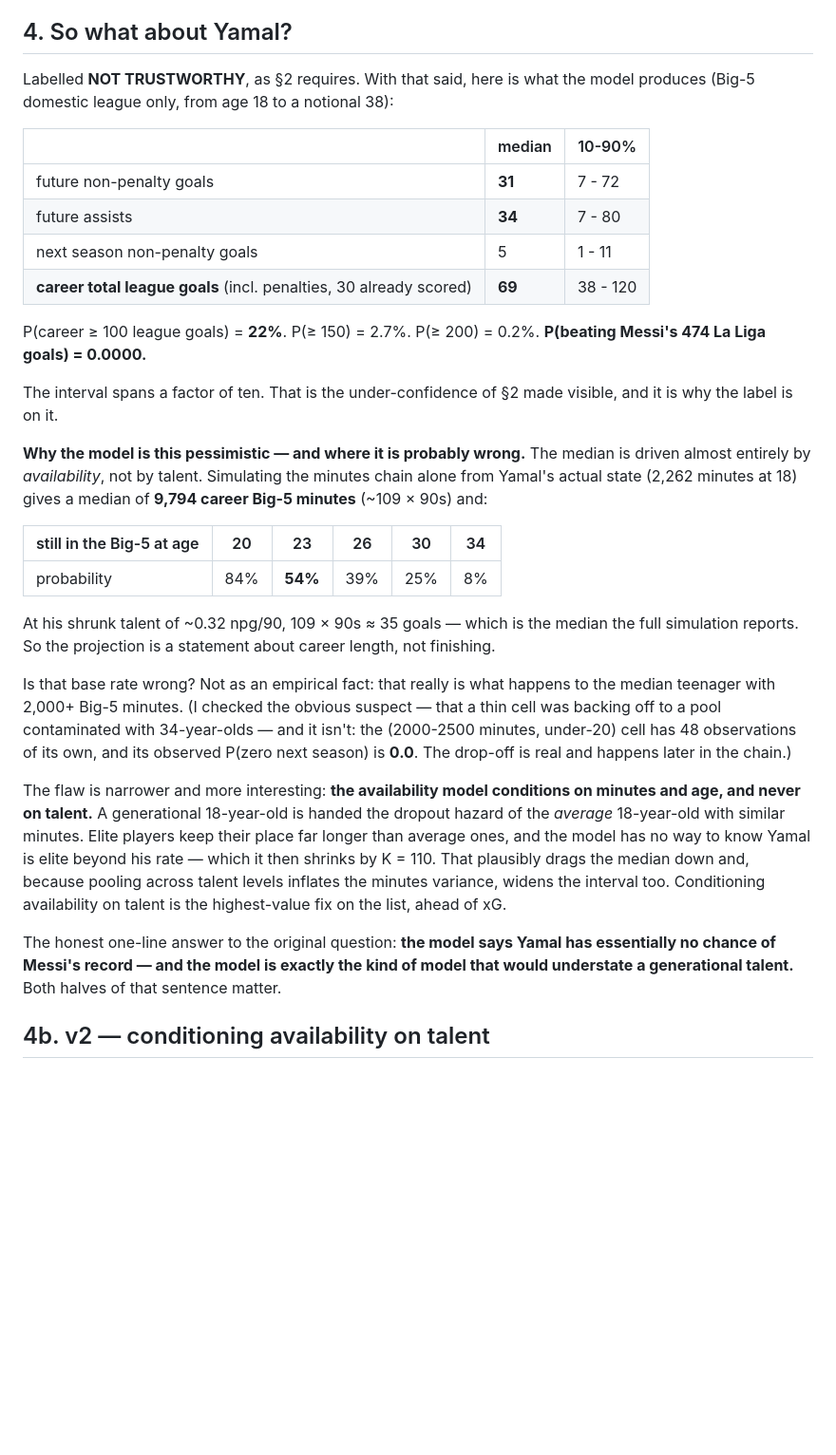
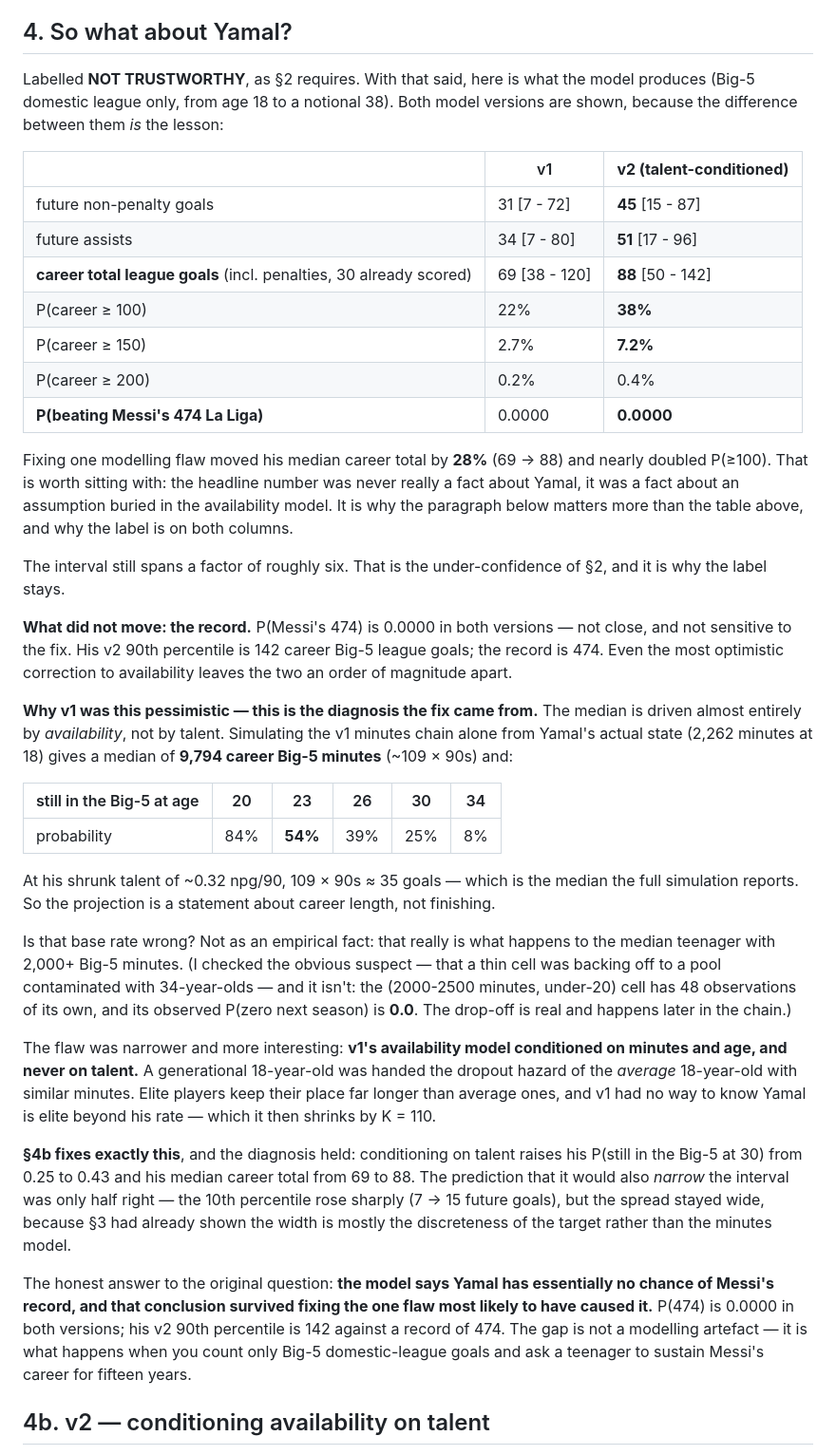
Before and after one commit to aleks-drozy/football-trajectory, a Markdown page: WRITEUP.md, the part around one of its changes. Shown at 95% size. Rendered like a GitHub page; blank space fills up the shorter version.

Commit message:
Clean 2025-26 test: the finding replicates on unseen data
Season 2025-26 had never been used to evaluate anything, so it is the one clean
look available for v2. Result (1,959 players, one horizon):

  goals   +1  cal 92.2% FAIL | MAE 1.248 vs persistence 1.633, diff -0.386 PASS | 0/9 PASS
  assists +1  cal 92.2% FAIL | MAE 1.040 vs cohort_mean 1.376, diff -0.336 PASS | 0/9 PASS

Near-identical to v1's 2022 split (cal 91.5%, MAE 1.279 vs 1.642, diff -0.363)
across a completely separate base and test season. 'Useful point projections,
untrustworthy intervals' is therefore not an artefact of one split — it survived
a clean replication, which is the strongest claim this project makes.

v2 projections regenerated. Yamal: future npG 31 -> 45, career total 69 -> 88,
P(>=100) 22% -> 38%. Fixing one buried assumption in the availability model moved
his median 28%, which says the v1 headline was never a fact about Yamal.

What did not move: P(Messi's 474) = 0.0000 in both. His v2 90th percentile is 142
against a record of 474 — the conclusion survived fixing the flaw most likely to
have caused it.

```diff
--- a/WRITEUP.md
+++ b/WRITEUP.md
@@ -133,24 +133,36 @@ every goalkeeper in Europe.
 ## 4. So what about Yamal?
 
 Labelled **NOT TRUSTWORTHY**, as §2 requires. With that said, here is what the
-model produces (Big-5 domestic league only, from age 18 to a notional 38):
+model produces (Big-5 domestic league only, from age 18 to a notional 38). Both
+model versions are shown, because the difference between them *is* the lesson:
 
-| | median | 10-90% |
+| | v1 | **v2 (talent-conditioned)** |
 |---|---|---|
-| future non-penalty goals | **31** | 7 - 72 |
-| future assists | **34** | 7 - 80 |
-| next season non-penalty goals | 5 | 1 - 11 |
-| **career total league goals** (incl. penalties, 30 already scored) | **69** | 38 - 120 |
+| future non-penalty goals | 31 [7 - 72] | **45** [15 - 87] |
+| future assists | 34 [7 - 80] | **51** [17 - 96] |
+| **career total league goals** (incl. penalties, 30 already scored) | 69 [38 - 120] | **88** [50 - 142] |
+| P(career ≥ 100) | 22% | **38%** |
+| P(career ≥ 150) | 2.7% | **7.2%** |
+| P(career ≥ 200) | 0.2% | 0.4% |
+| **P(beating Messi's 474 La Liga)** | 0.0000 | **0.0000** |
 
-P(career ≥ 100 league goals) = **22%**. P(≥ 150) = 2.7%. P(≥ 200) = 0.2%.
-**P(beating Messi's 474 La Liga goals) = 0.0000.**
+Fixing one modelling flaw moved his median career total by **28%** (69 → 88) and
+nearly doubled P(≥100). That is worth sitting with: the headline number was never
+really a fact about Yamal, it was a fact about an assumption buried in the
+availability model. It is why the paragraph below matters more than the table
+above, and why the label is on both columns.
 
-The interval spans a factor of ten. That is the under-confidence of §2 made
-visible, and it is why the label is on it.
+The interval still spans a factor of roughly six. That is the under-confidence of
+§2, and it is why the label stays.
 
-**Why the model is this pessimistic — and where it is probably wrong.** The
+**What did not move: the record.** P(Messi's 474) is 0.0000 in both versions —
+not close, and not sensitive to the fix. His v2 90th percentile is 142 career
+Big-5 league goals; the record is 474. Even the most optimistic correction to
+availability leaves the two an order of magnitude apart.
+
+**Why v1 was this pessimistic — this is the diagnosis the fix came from.** The
 median is driven almost entirely by *availability*, not by talent. Simulating the
-minutes chain alone from Yamal's actual state (2,262 minutes at 18) gives a
+v1 minutes chain alone from Yamal's actual state (2,262 minutes at 18) gives a
 median of **9,794 career Big-5 minutes** (~109 × 90s) and:
 
 | still in the Big-5 at age | 20 | 23 | 26 | 30 | 34 |
@@ -168,19 +180,25 @@ it isn't: the (2000-2500 minutes, under-20) cell has 48 observations of its own,
 and its observed P(zero next season) is **0.0**. The drop-off is real and
 happens later in the chain.)
 
-The flaw is narrower and more interesting: **the availability model conditions on
-minutes and age, and never on talent.** A generational 18-year-old is handed the
-dropout hazard of the *average* 18-year-old with similar minutes. Elite players
-keep their place far longer than average ones, and the model has no way to know
-Yamal is elite beyond his rate — which it then shrinks by K = 110. That
-plausibly drags the median down and, because pooling across talent levels
-inflates the minutes variance, widens the interval too. Conditioning availability
-on talent is the highest-value fix on the list, ahead of xG.
+The flaw was narrower and more interesting: **v1's availability model conditioned
+on minutes and age, and never on talent.** A generational 18-year-old was handed
+the dropout hazard of the *average* 18-year-old with similar minutes. Elite
+players keep their place far longer than average ones, and v1 had no way to know
+Yamal is elite beyond his rate — which it then shrinks by K = 110.
 
-The honest one-line answer to the original question: **the model says Yamal has
-essentially no chance of Messi's record — and the model is exactly the kind of
-model that would understate a generational talent.** Both halves of that sentence
-matter.
+**§4b fixes exactly this**, and the diagnosis held: conditioning on talent raises
+his P(still in the Big-5 at 30) from 0.25 to 0.43 and his median career total
+from 69 to 88. The prediction that it would also *narrow* the interval was only
+half right — the 10th percentile rose sharply (7 → 15 future goals), but the
+spread stayed wide, because §3 had already shown the width is mostly the
+discreteness of the target rather than the minutes model.
+
+The honest answer to the original question: **the model says Yamal has
+essentially no chance of Messi's record, and that conclusion survived fixing the
+one flaw most likely to have caused it.** P(474) is 0.0000 in both versions; his
+v2 90th percentile is 142 against a record of 474. The gap is not a modelling
+artefact — it is what happens when you count only Big-5 domestic-league goals and
+ask a teenager to sustain Messi's career for fifteen years.
 
 ## 4b. v2 — conditioning availability on talent
 
```
Also changed, not shown: other parts of WRITEUP.md (+23 -4 lines), HOW_TO_READ_THIS.md (+6 -0 lines), README.md (+14 -0 lines).
